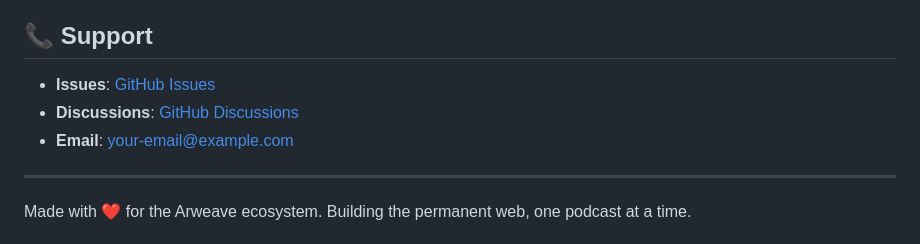
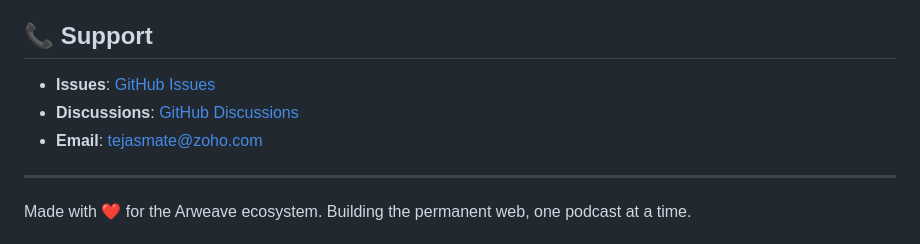
Before and after one commit to TejasMate/Arweave-Today-AI-Podcaster, a Markdown page: README.md, the part around the change. Rendered like a GitHub page.

Commit message:
Demo v0.1

```diff
--- a/README.md
+++ b/README.md
@@ -251,9 +251,9 @@ This project is licensed under the MIT License - see the [LICENSE](LICENSE) file
 
 ## 📞 Support
 
-- **Issues**: [GitHub Issues](https://github.com/yourusername/arweave-today-ai-podcaster/issues)
-- **Discussions**: [GitHub Discussions](https://github.com/yourusername/arweave-today-ai-podcaster/discussions)
-- **Email**: your-email@example.com
+- **Issues**: [GitHub Issues](https://github.com/tejasmate/arweave-today-ai-podcaster/issues)
+- **Discussions**: [GitHub Discussions](https://github.com/tejasmate/arweave-today-ai-podcaster/discussions)
+- **Email**: tejasmate@zoho.com
 
 ---
 
```
